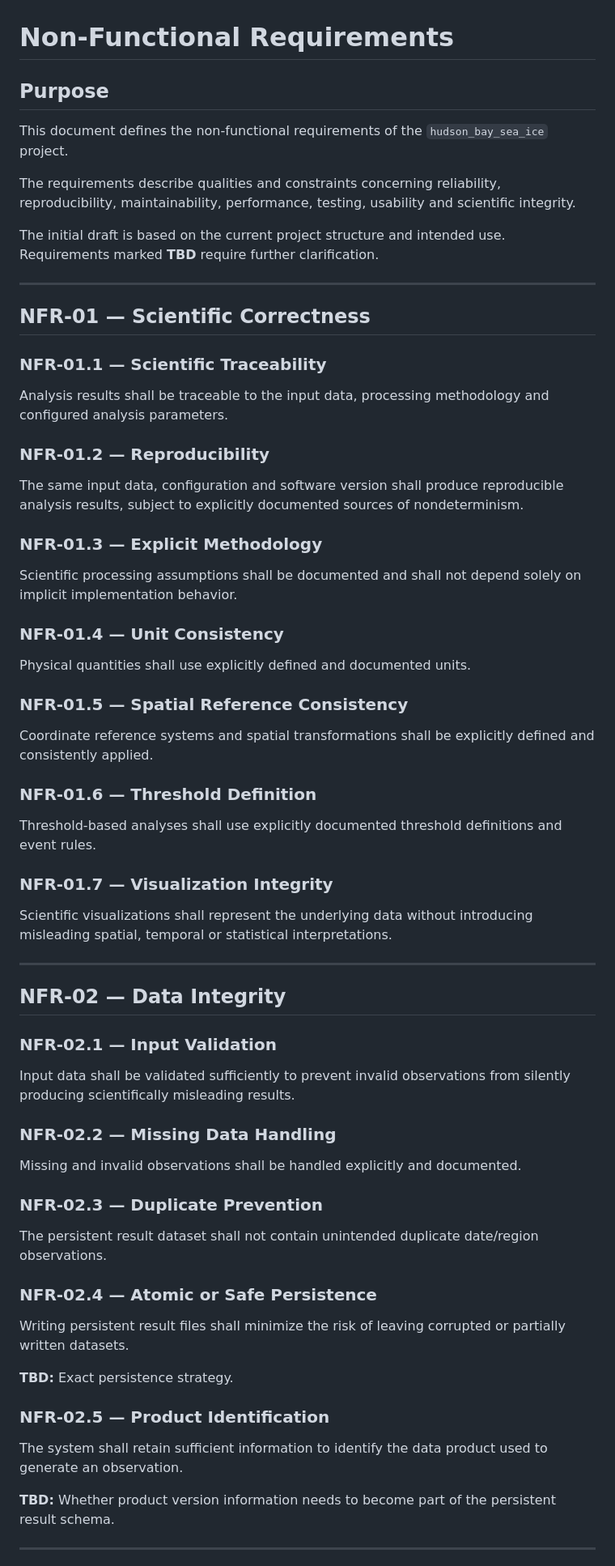
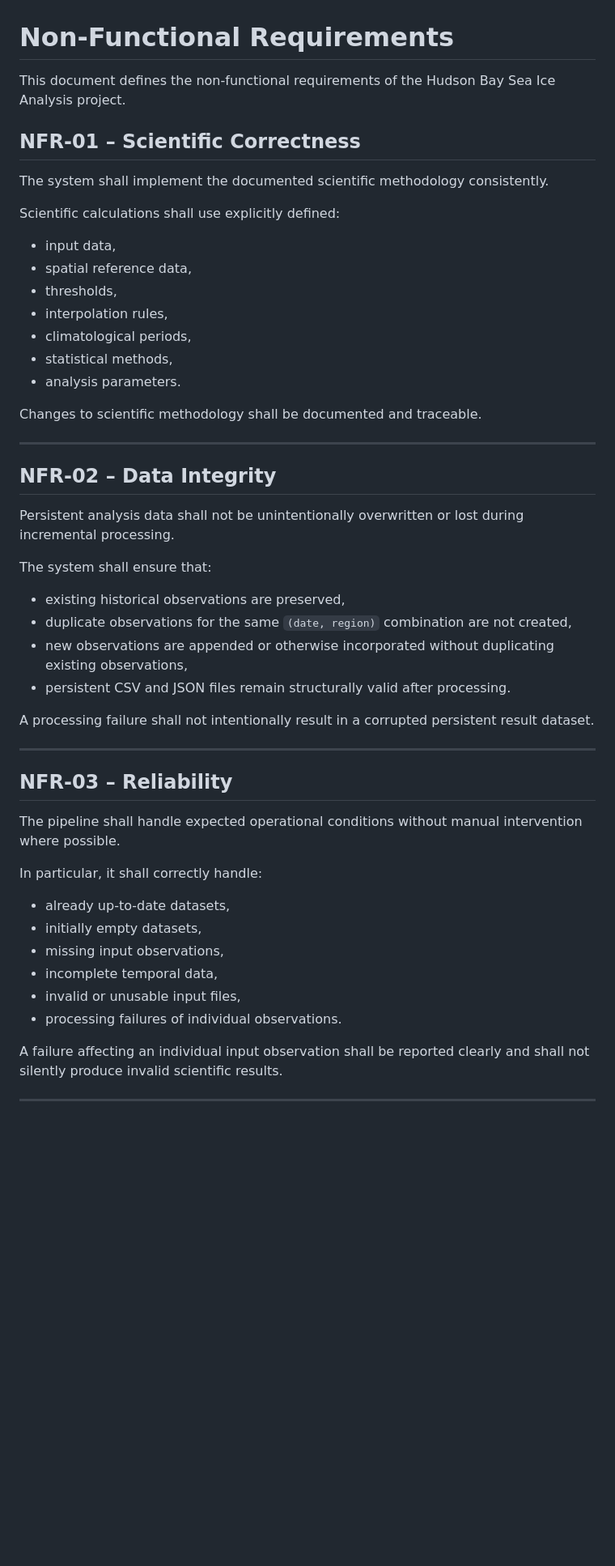
Before and after one commit to Chris010980/hudson_bay_sea_ice_showcase, a Markdown page: docs/requirements/non-functional-requirements.md, the part around one of its changes. Shown at 81% size. Drawn GitHub-style; blank space fills up the shorter version.

```diff
--- a/docs/requirements/non-functional-requirements.md
+++ b/docs/requirements/non-functional-requirements.md
@@ -1,72 +1,54 @@
 # Non-Functional Requirements
 
-## Purpose
+This document defines the non-functional requirements of the Hudson Bay Sea Ice Analysis project.
 
-This document defines the non-functional requirements of the `hudson_bay_sea_ice` project.
+## NFR-01 – Scientific Correctness
 
-The requirements describe qualities and constraints concerning reliability, reproducibility, maintainability, performance, testing, usability and scientific integrity.
+The system shall implement the documented scientific methodology consistently.
 
-The initial draft is based on the current project structure and intended use. Requirements marked **TBD** require further clarification.
+Scientific calculations shall use explicitly defined:
+
+* input data,
+* spatial reference data,
+* thresholds,
+* interpolation rules,
+* climatological periods,
+* statistical methods,
+* analysis parameters.
+
+Changes to scientific methodology shall be documented and traceable.
 
 ---
 
-## NFR-01 — Scientific Correctness
+## NFR-02 – Data Integrity
 
-### NFR-01.1 — Scientific Traceability
+Persistent analysis data shall not be unintentionally overwritten or lost during incremental processing.
 
-Analysis results shall be traceable to the input data, processing methodology and configured analysis parameters.
+The system shall ensure that:
 
-### NFR-01.2 — Reproducibility
+* existing historical observations are preserved,
+* duplicate observations for the same `(date, region)` combination are not created,
+* new observations are appended or otherwise incorporated without duplicating existing observations,
+* persistent CSV and JSON files remain structurally valid after processing.
 
-The same input data, configuration and software version shall produce reproducible analysis results, subject to explicitly documented sources of nondeterminism.
-
-### NFR-01.3 — Explicit Methodology
-
-Scientific processing assumptions shall be documented and shall not depend solely on implicit implementation behavior.
-
-### NFR-01.4 — Unit Consistency
-
-Physical quantities shall use explicitly defined and documented units.
-
-### NFR-01.5 — Spatial Reference Consistency
-
-Coordinate reference systems and spatial transformations shall be explicitly defined and consistently applied.
-
-### NFR-01.6 — Threshold Definition
-
-Threshold-based analyses shall use explicitly documented threshold definitions and event rules.
-
-### NFR-01.7 — Visualization Integrity
-
-Scientific visualizations shall represent the underlying data without introducing misleading spatial, temporal or statistical interpretations.
+A processing failure shall not intentionally result in a corrupted persistent result dataset.
 
 ---
 
-## NFR-02 — Data Integrity
+## NFR-03 – Reliability
 
-### NFR-02.1 — Input Validation
+The pipeline shall handle expected operational conditions without manual intervention where possible.
 
-Input data shall be validated sufficiently to prevent invalid observations from silently producing scientifically misleading results.
+In particular, it shall correctly handle:
 
-### NFR-02.2 — Missing Data Handling
+* already up-to-date datasets,
+* initially empty datasets,
+* missing input observations,
+* incomplete temporal data,
+* invalid or unusable input files,
+* processing failures of individual observations.
 
-Missing and invalid observations shall be handled explicitly and documented.
-
-### NFR-02.3 — Duplicate Prevention
-
-The persistent result dataset shall not contain unintended duplicate date/region observations.
-
-### NFR-02.4 — Atomic or Safe Persistence
-
-Writing persistent result files shall minimize the risk of leaving corrupted or partially written datasets.
-
-**TBD:** Exact persistence strategy.
-
-### NFR-02.5 — Product Identification
-
-The system shall retain sufficient information to identify the data product used to generate an observation.
-
-**TBD:** Whether product version information needs to become part of the persistent result schema.
+A failure affecting an individual input observation shall be reported clearly and shall not silently produce invalid scientific results.
 
 ---
 
```
Also changed, not shown: other parts of docs/requirements/non-functional-requirements.md (+134 -228 lines).
